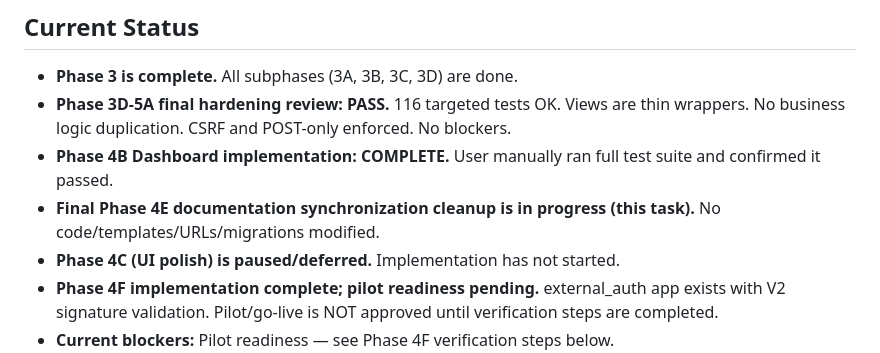
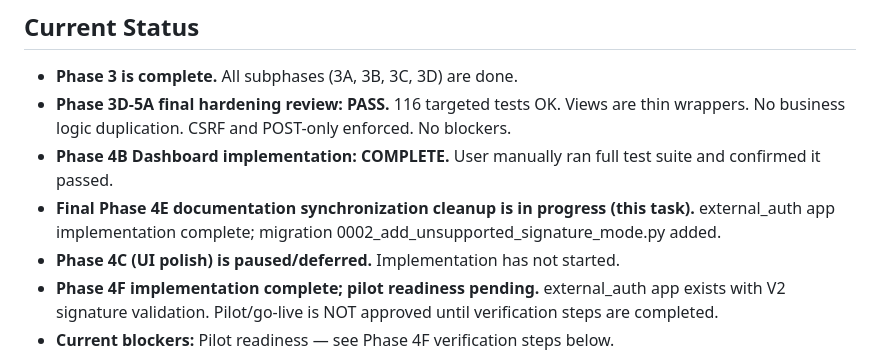
Before and after one commit to zlw1987/mis_project, a Markdown page: documents/PROJECT_STATUS.md, the part around the change. Rendered like a GitHub page.

```diff
--- a/documents/PROJECT_STATUS.md
+++ b/documents/PROJECT_STATUS.md
@@ -7,7 +7,7 @@
 - **Phase 3 is complete.** All subphases (3A, 3B, 3C, 3D) are done.
 - **Phase 3D-5A final hardening review: PASS.** 116 targeted tests OK. Views are thin wrappers. No business logic duplication. CSRF and POST-only enforced. No blockers.
 - **Phase 4B Dashboard implementation: COMPLETE.** User manually ran full test suite and confirmed it passed.
-- **Final Phase 4E documentation synchronization cleanup is in progress (this task).** No code/templates/URLs/migrations modified.
+- **Final Phase 4E documentation synchronization cleanup is in progress (this task).** external_auth app implementation complete; migration 0002_add_unsupported_signature_mode.py added.
 - **Phase 4C (UI polish) is paused/deferred.** Implementation has not started.
 - **Phase 4F implementation complete; pilot readiness pending.** external_auth app exists with V2 signature validation. Pilot/go-live is NOT approved until verification steps are completed.
 - **Current blockers:** Pilot readiness — see Phase 4F verification steps below.
```
Also changed, not shown: documents/FOXPRO_AUTH_PLAN.md (+7 -7 lines), documents/PHASE_4_PLAN.md (+4 -4 lines).
